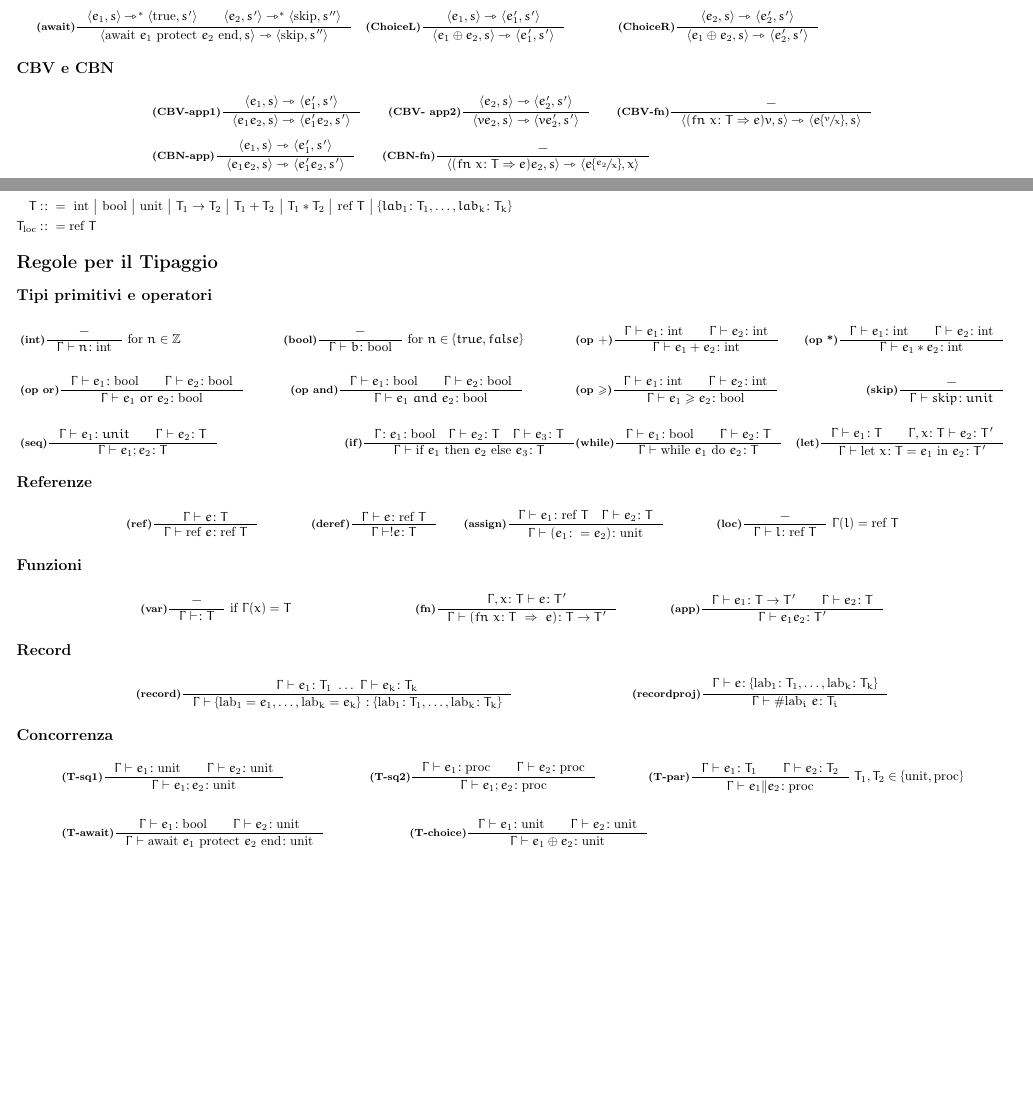
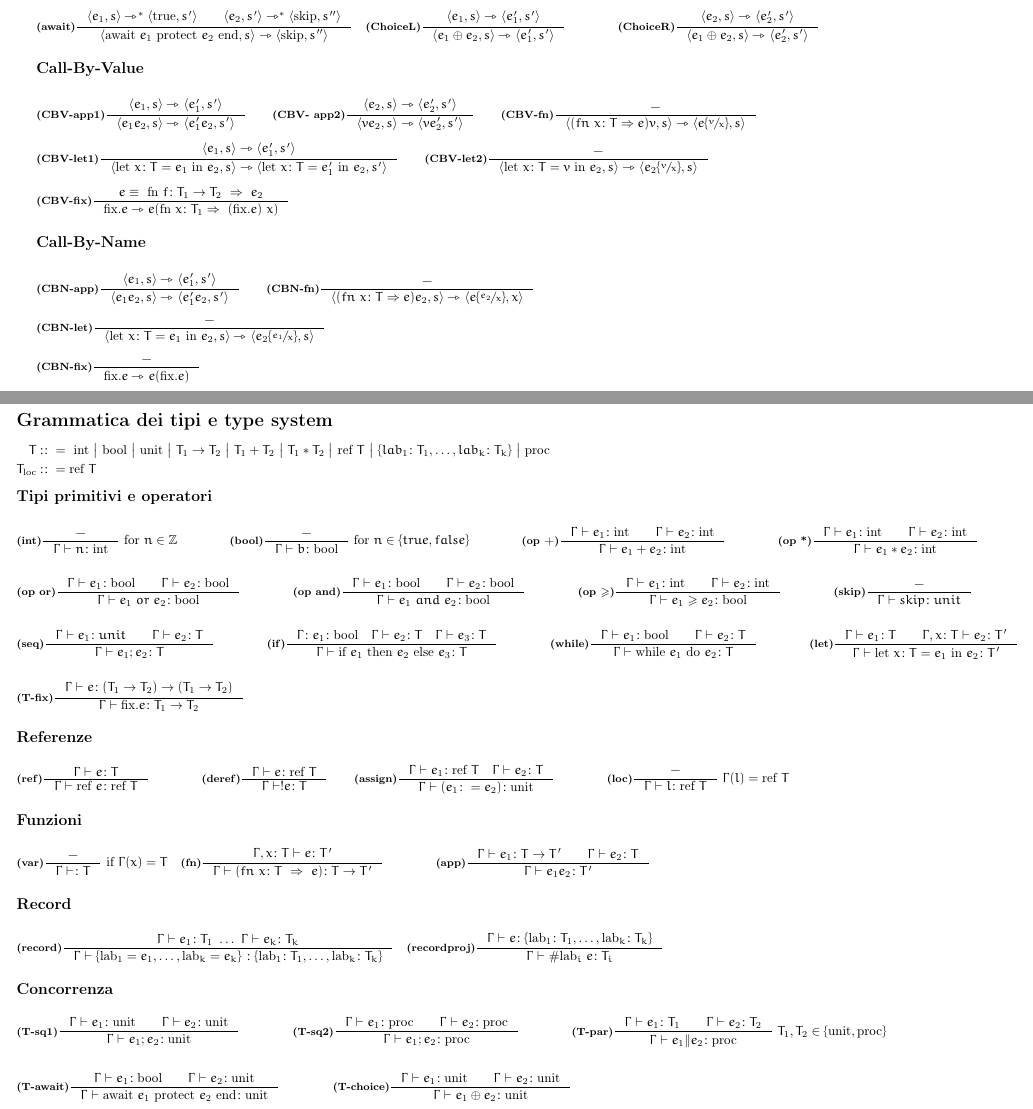
Before and after one commit to sentientmachin3/dispense-info-univr, a LaTeX document (magistrale/linguaggi/regole.tex): two parts of pages 3 and 4 of 5, joined at a grey line, cut so that both start at the same text, the shorter picture padded with empty space. Compiled offline with pdfLaTeX.

Commit message:
added cbn and cbv improved code

```diff
--- a/magistrale/linguaggi/regole.tex
+++ b/magistrale/linguaggi/regole.tex
@@ -26,6 +26,7 @@
 \newcommand{\brule}[2]{\langle #1 \rangle \Downarrow #2}
 \newcommand{\bbrule}[2]{ #1 \Downarrow #2}
 \newcommand{\srule}[2]{\langle #1 \rangle \rightarrowtriangle \langle #2 \rangle}
+\newcommand{\srulea}[2]{ #1  \rightarrowtriangle #2}
 \newcommand{\ssrule}[2]{\langle #1 \rangle \rightarrowtriangle^{*} \langle #2 \rangle}
 \newcommand{\memrep}[3]{#1 \lbrack #2 \mapsto #3 \rbrack}
 \newcommand{\code}[1]{\textup{\lstinline{#1}}}
@@ -150,45 +151,54 @@
 				&\infer{(ChoiceL)}{\srule{e_1, s}{e_1', s'}}{\srule{e_1 \oplus e_2, s}{e_1', s'}}{} \qquad\qquad
 				&\infer{(ChoiceR)}{\srule{e_2, s}{e_2', s'}}{\srule{e_1 \oplus e_2, s}{e_2', s'}}{}
 			\end{align*}
-		\end{flushleft}
-	\end{minipage}
-\subsection*{CBV e CBN}
+
+\subsection*{Call-By-Value}
 	\begin{align*}
 		&\infer{(CBV-app1)}{\srule{e_1, s}{e_1', s'}}{\srule{e_1 e_2, s}{e_1'e_2, s'}}{} \qquad
 		\infer{(CBV- app2)}{\srule{e_2, s}{e_2', s'}}{\srule{ve_2, s}{ve_2', s'}}{} \qquad
 		\infer{(CBV-fn)}{-}{\srule{(fn\ x\colon T\Rightarrow e)v, s}{\subs{e}{v}{x}, s}}{} \\ \\
+		&\infer{(CBV-let1)}{\srule{e_1,s}{e_1', s'}}{\srule{\letin{x\colon T = e_1}{e_2, s}}{\letin{x\colon T = e_1'}{e_2, s'}}}{} \qquad
+		\infer{(CBV-let2)}{-}{\srule{\letin{x\colon T = v}{e_2, s}}{\subs{e_2}{v}{x}, s}}{} \\ \\
+		&\infer{(CBV-fix)}{e\equiv\ \text{fn } f\colon T_1 \rightarrow T_2\ \Rightarrow\ e_2}{\srulea{\text{fix}.e}{e(\text{fn }x\colon T_1 \Rightarrow\ (\text{fix}.e)\ x)}}{}
+	\end{align*}
+\subsection*{Call-By-Name}
+	\begin{align*}
 		&\infer{(CBN-app)}{\srule{e_1, s}{e_1', s'}}{\srule{e_1e_2, s}{e_1'e_2, s'}}{} \qquad
-		\infer{(CBN-fn)}{-}{\srule{(fn\ x\colon T\Rightarrow e)e_2, s}{\subs{e}{e_2}{x},x}}{}
+		\infer{(CBN-fn)}{-}{\srule{(fn\ x\colon T\Rightarrow e)e_2, s}{\subs{e}{e_2}{x},x}}{} \\ \\
+		&\infer{(CBN-let)}{-}{\srule{\letin{x\colon T = e_1}{e_2, s}}{\subs{e_2}{e_1}{x}, s}}{} \\ \\
+		&\infer{(CBN-fix)}{-}{\srulea{\text{fix}.e}{e(\text{fix}.e)}}{}
 	\end{align*}
+	\end{flushleft}
+\end{minipage}
 	\newpage
 
-\section*{Grammatica dei tipi}
+\section*{Grammatica dei tipi e type system}
+\vspace{-.5cm}
 \begin{minipage}{.45\linewidth}
 	\begin{flushleft}
 	\begin{align*}
 		T&:\colon=\ \integer\ \big|\ \bool\ \big|\ \textup{unit}\ \big|\ T_1\rightarrow T_2\ \big|\ T_1 + T_2\ \big|\ T_1 * T_2\
-		\big|\ \textup{ref}\ T\ \big|\ \{lab_1\colon T_1, \dots, lab_k\colon T_k \} \\
+		\big|\ \textup{ref}\ T\ \big|\ \{lab_1\colon T_1, \dots, lab_k\colon T_k \}\ \big|\ \text{proc} \\
 		T_{\text{loc}}&:\colon = \text{ref } T
 	\end{align*}
-	\end{flushleft}
-\end{minipage}
-\section*{Regole per il Tipaggio}
+	\vspace{-1cm}
 \subsection*{Tipi primitivi e operatori}
 	\begin{align*}
-		&\infer{(int)}{-}{\Gamma \vdash n\colon \integer}{\ \textup{for}\ n \in \Z}
-		&\infer{(bool)}{-}{\Gamma \vdash b\colon \bool}{\ \textup{for}\ n \in \{true, false\}} \qquad\qquad
-		&\infer{(op +)}{\Gamma \vdash e_1\colon \integer\qquad \Gamma \vdash e_2\colon \integer}{\Gamma\vdash e_1 + e_2 \colon \integer}{}
-		&\infer{(op *)}{\Gamma \vdash e_1\colon \integer\qquad \Gamma \vdash e_2\colon \integer}{\Gamma\vdash e_1 * e_2 \colon \integer}{} \\ \\
-		&\infer{(op or)}{\Gamma\vdash e_1\colon \bool\qquad \Gamma\vdash e_2\colon\bool}{\Gamma\vdash e_1\ or\ e_2 \colon\bool}{}
-		&\infer{(op and)}{\Gamma\vdash e_1\colon \bool\qquad \Gamma\vdash e_2\colon\bool}{\Gamma\vdash e_1\ and\ e_2 \colon\bool}{} \qquad\qquad
-		&\infer{(op $ \geq $)}{\Gamma \vdash e_1\colon \integer\qquad \Gamma \vdash e_2\colon \integer}{\Gamma\vdash e_1 \geq e_2 \colon \bool}{}
+		&\infer{(int)}{-}{\Gamma \vdash n\colon \integer}{\ \textup{for}\ n \in \Z} \qquad\qquad
+		\infer{(bool)}{-}{\Gamma \vdash b\colon \bool}{\ \textup{for}\ n \in \{true, false\}} \qquad\qquad
+		\infer{(op +)}{\Gamma \vdash e_1\colon \integer\qquad \Gamma \vdash e_2\colon \integer}{\Gamma\vdash e_1 + e_2 \colon \integer}{}\qquad\qquad
+		\infer{(op *)}{\Gamma \vdash e_1\colon \integer\qquad \Gamma \vdash e_2\colon \integer}{\Gamma\vdash e_1 * e_2 \colon \integer}{} \\ \\
+		&\infer{(op or)}{\Gamma\vdash e_1\colon \bool\qquad \Gamma\vdash e_2\colon\bool}{\Gamma\vdash e_1\ or\ e_2 \colon\bool}{}\qquad\qquad
+		\infer{(op and)}{\Gamma\vdash e_1\colon \bool\qquad \Gamma\vdash e_2\colon\bool}{\Gamma\vdash e_1\ and\ e_2 \colon\bool}{} \qquad\qquad
+		\infer{(op $ \geq $)}{\Gamma \vdash e_1\colon \integer\qquad \Gamma \vdash e_2\colon \integer}{\Gamma\vdash e_1 \geq e_2 \colon \bool}{}\qquad\qquad
 		%&\infer{(assign)}{\Gamma \vdash e\colon \integer}{\Gamma\vdash l := e\colon \textup{unit}}{\ \textup{if}\ \Gamma(l) =\textup{intref}}
-		&\infer{(skip)}{-}{\Gamma\vdash skip\colon unit}{}\\ \\
-		&\infer{(seq)}{\Gamma \vdash e_1\colon unit \qquad \Gamma\vdash e_2\colon T}{\Gamma \vdash e_1;e_2\colon T}{} \qquad\qquad
-		&\infer{(if)}{\Gamma\colon e_1\colon\bool\quad\Gamma\vdash e_2\colon T\quad \Gamma\vdash e_3 \colon T}{\Gamma\vdash \textup{if}\ e_1\ \textup{then}\ e_2\ \textup{else}\ e_3\colon T }{}
-		&\infer{(while)}{\Gamma\vdash e_1 \colon \bool\qquad \Gamma\vdash e_2 \colon T}{\Gamma \vdash\textup{while}\ e_1\ \textup{do}\ e_2\colon T}{}
-		&\infer{(let)}{\Gamma \vdash e_1\colon T\qquad \Gamma,x\colon T \vdash e_2\colon T'}{
-			\Gamma\vdash \textup{let}\ x\colon T = e_1\ \textup{in}\ e_2\colon T'}{}
+		\infer{(skip)}{-}{\Gamma\vdash skip\colon unit}{}\\ \\
+		&\infer{(seq)}{\Gamma \vdash e_1\colon unit \qquad \Gamma\vdash e_2\colon T}{\Gamma \vdash e_1;e_2\colon T}{}\qquad\qquad
+		\infer{(if)}{\Gamma\colon e_1\colon\bool\quad\Gamma\vdash e_2\colon T\quad \Gamma\vdash e_3 \colon T}{\Gamma\vdash \textup{if}\ e_1\ \textup{then}\ e_2\ \textup{else}\ e_3\colon T }{} \qquad\qquad
+		\infer{(while)}{\Gamma\vdash e_1 \colon \bool\qquad \Gamma\vdash e_2 \colon T}{\Gamma \vdash\textup{while}\ e_1\ \textup{do}\ e_2\colon T}{}\qquad\qquad
+		\infer{(let)}{\Gamma \vdash e_1\colon T\qquad \Gamma,x\colon T \vdash e_2\colon T'}{
+			\Gamma\vdash \textup{let}\ x\colon T = e_1\ \textup{in}\ e_2\colon T'}{} \\ \\
+		&\infer{(T-fix)}{\Gamma\vdash e\colon (T_1\rightarrow T_2)\rightarrow(T_1\rightarrow T_2)}{\Gamma\vdash \text{fix}.e\colon T_1\rightarrow T_2}{}
 	\end{align*}
 \subsection*{Referenze}
 	\begin{align*}
@@ -217,4 +227,6 @@
 			\Gamma\vdash \textup{await}\ e_1\ \textup{protect}\ e_2\ \textup{end}\colon \textup{unit} }{}
 		&\infer{(T-choice)}{\Gamma\vdash e_1 \colon \textup{unit}\qquad \Gamma\vdash e_2\colon \textup{unit}}{\Gamma\vdash e_1 \oplus e_2\colon \textup{unit}}{}
 	\end{align*}
+	\end{flushleft}
+\end{minipage}
 \section*{Sottotipaggio}
```
Also changed, not shown: magistrale/linguaggi/regole.pdf, magistrale/linguaggi/regole.tex (9 more changed lines).
